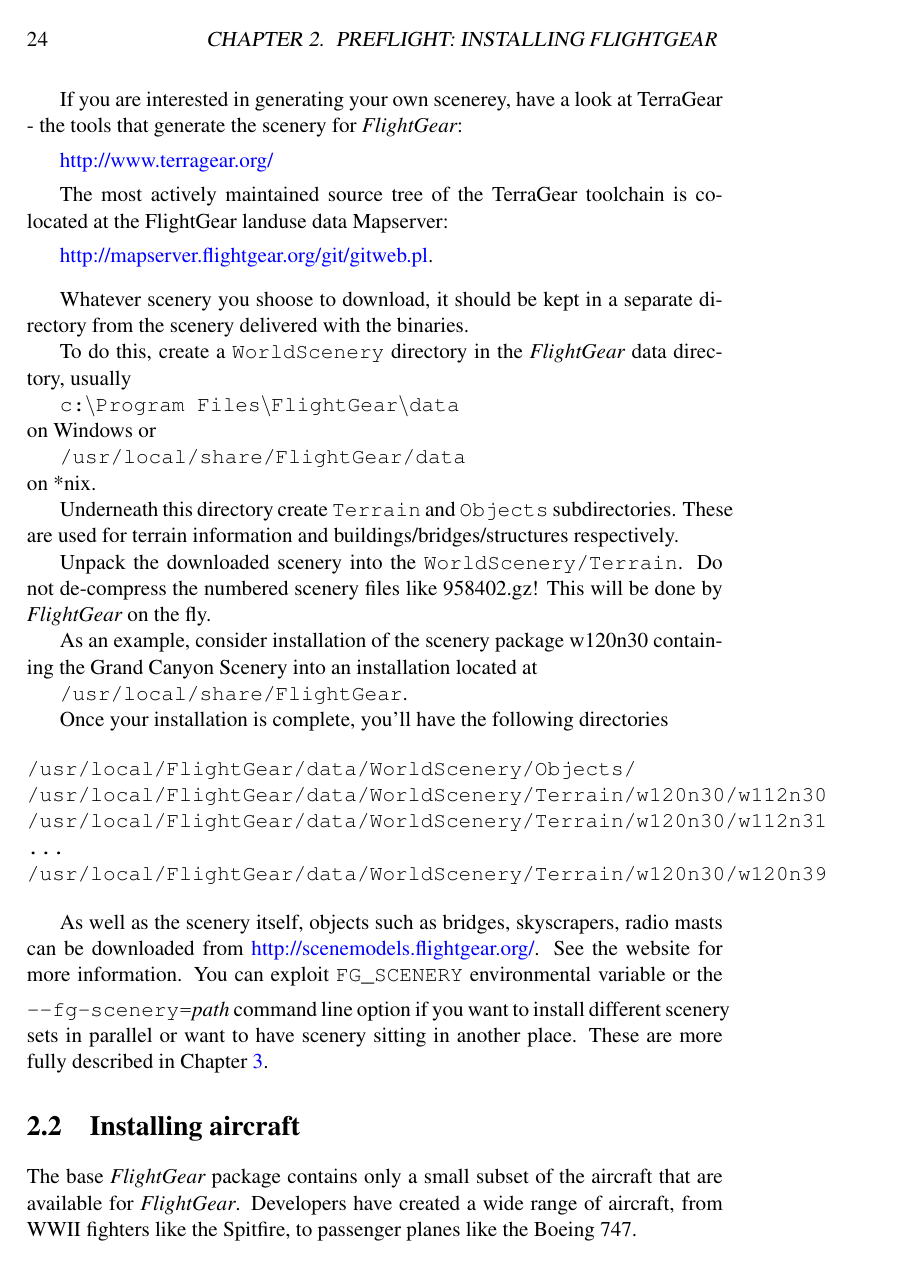
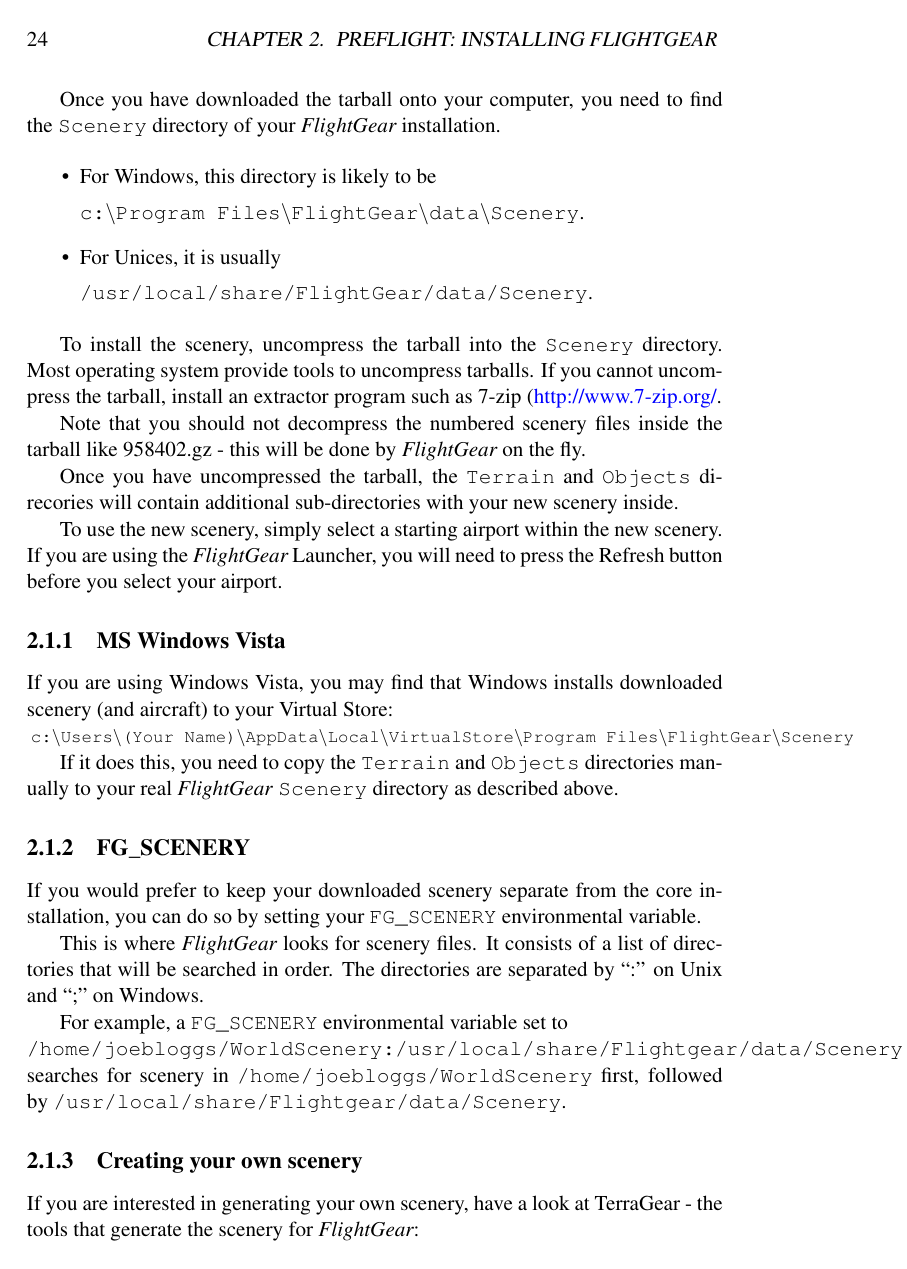
Before and after one commit to tonghuix/getstart-zh, a LaTeX thesis (source/getstart.tex, which reads source/prefligh.tex, source/takeoff.tex): page 24 of 203. Compiled offline with pdfLaTeX.

Commit message:
Simplify scenery installation instructions for new users.

```diff
--- a/source/prefligh.tex
+++ b/source/prefligh.tex
@@ -67,7 +73,73 @@
 \web{http://www.flightgear.org/cdrom/}
 \medskip
 
-If you are interested in generating your own scenerey, have a look at TerraGear - the tools that generate the scenery for \FlightGear{}:
+Once you have downloaded the tarball onto your computer, you need to find the
+\texttt{Scenery} directory of your \FlightGear{} installation.
+
+\begin{itemize}
+\item For Windows, this directory is likely to be
+
+\texttt{c:$\backslash$Program Files$\backslash$FlightGear$\backslash$data$\backslash$Scenery}.
+\item For Unices, it is usually
+
+\texttt{/usr/local/share/FlightGear/data/Scenery}.
+\end{itemize}
+
+To install the scenery, uncompress the tarball into the \texttt{Scenery}
+directory. Most operating system provide tools to uncompress tarballs. If you cannot
+uncompress the tarball, install an extractor program such as 7-zip
+(\web{http://www.7-zip.org/}.
+
+Note that you should not decompress the numbered scenery files inside the tarball like
+958402.gz - this will be done by \FlightGear{} on the fly.
+
+Once you have uncompressed the tarball, the \texttt{Terrain} and \texttt{Objects} direcories
+will contain additional sub-directories with your new scenery inside.
+
+To use the new scenery, simply select a starting airport within the new scenery.
+If you are using the \FlightGear{} Launcher, you will need to press the Refresh
+button before you select your airport.
+
+\subsection{MS Windows Vista}
+If you are using Windows Vista, you may find that Windows installs downloaded scenery
+(and aircraft) to your Virtual Store:
+
+\noindent
+{ \footnotesize{\texttt{c:$\backslash$Users$\backslash$(Your
+Name)$\backslash$AppData$\backslash$Local$\backslash$VirtualStore$\backslash$Program
+Files$\backslash$FlightGear$\backslash$Scenery}}}
+
+If it does this, you need to copy the \texttt{Terrain} and \texttt{Objects}
+directories manually to your real \FlightGear{} \texttt{Scenery} directory
+as described above.
+
+\subsection{FG\_SCENERY}\index{FG\_SCENERY}
+
+If you would prefer to keep your downloaded scenery separate from the core
+installation, you can do so by setting your \texttt{FG\_SCENERY} environmental
+variable.
+
+This is where \FlightGear{} looks for scenery files. It consists of a list
+of directories that will be searched in order. The directories are separated
+by ``:'' on Unix and ``;'' on Windows.
+
+For example, a \texttt{FG\_SCENERY} environmental variable set to
+
+\noindent
+\texttt{/home/joebloggs/WorldScenery:/usr/local/share/Flightgear/data/Scenery}
+
+\noindent
+searches for scenery in
+\noindent
+\texttt{/home/joebloggs/WorldScenery}
+first, followed by
+\noindent
+\texttt{/usr/local/share/Flightgear/data/Scenery}.
+
+\subsection{Creating your own scenery}
+
+If you are interested in generating your own scenery, have a look at TerraGear -
+the tools that generate the scenery for \FlightGear{}:
 
 \medskip
 \web{http://www.terragear.org/}
@@ -79,46 +151,6 @@
 \medskip
 \web{http://mapserver.flightgear.org/git/gitweb.pl}.
 \medskip
-
-\medskip
-Whatever scenery you shoose to download, it should be kept in a separate directory from the scenery delivered with the binaries.
-
-To do this, create a \texttt{WorldScenery} directory in the \FlightGear{} data directory, usually
-
-\texttt{c:$\backslash$Program Files$\backslash$FlightGear$\backslash$data}
-
-\noindent on Windows or
-
-\texttt{/usr/local/share/FlightGear/data}
-
-\noindent on *nix.
-
-Underneath this directory create \texttt{Terrain} and \texttt{Objects} subdirectories. These are used for terrain information and buildings/bridges/structures respectively.
-
-Unpack the downloaded scenery into the \texttt{WorldScenery/Terrain}. Do not de-compress the numbered
-scenery files like 958402.gz! This will be done by \FlightGear{} on the fly.
-
-As an example, consider installation of the scenery package w120n30 containing the Grand
-Canyon Scenery into an installation located at
-
-\texttt{/usr/local/share/FlightGear}.
-
-Once your installation is complete, you'll have the following directories
-\medskip
-
-\begin{verbatim}
-/usr/local/FlightGear/data/WorldScenery/Objects/
-/usr/local/FlightGear/data/WorldScenery/Terrain/w120n30/w112n30
-/usr/local/FlightGear/data/WorldScenery/Terrain/w120n30/w112n31
-...
-/usr/local/FlightGear/data/WorldScenery/Terrain/w120n30/w120n39
-\end{verbatim}
-\medskip
-
-As well as the scenery itself, objects such as bridges, skyscrapers, radio masts can be downloaded
-from \web{http://scenemodels.flightgear.org/}. See the website for more information.
-\medskip
-You can exploit \texttt{FG\_SCENERY} environmental variable or the \texttt{-$ $-fg-scenery={\it path}} command line option if you want to install different scenery sets in parallel or want to have scenery sitting in another place. These are more fully described in Chapter \ref{takeoff}.
 
 %%%%%%%%%%%%%%%%%%%%%%%%%%%%%%%%%%%%%%%%%%%%%%%%%%%%%%%%%%%%%%%%%%%%%%%%%%%%%%%%%%%%%%%%%%%%%%%
 \section{Installing aircraft}\index{aircraft!installation}\index{installing aircraft}\label{install_aircraft}
--- a/source/takeoff.tex
+++ b/source/takeoff.tex
@@ -56,2 +54,3 @@
 
 \noindent
+{\footnotesize{\texttt{/home/joebloggs/WorldScenery:/usr/local/share/FlightGear/data/Scenery}}}
```
Also changed, not shown: source/prefligh.tex (26 more changed lines), source/takeoff.tex (31 more changed lines).
